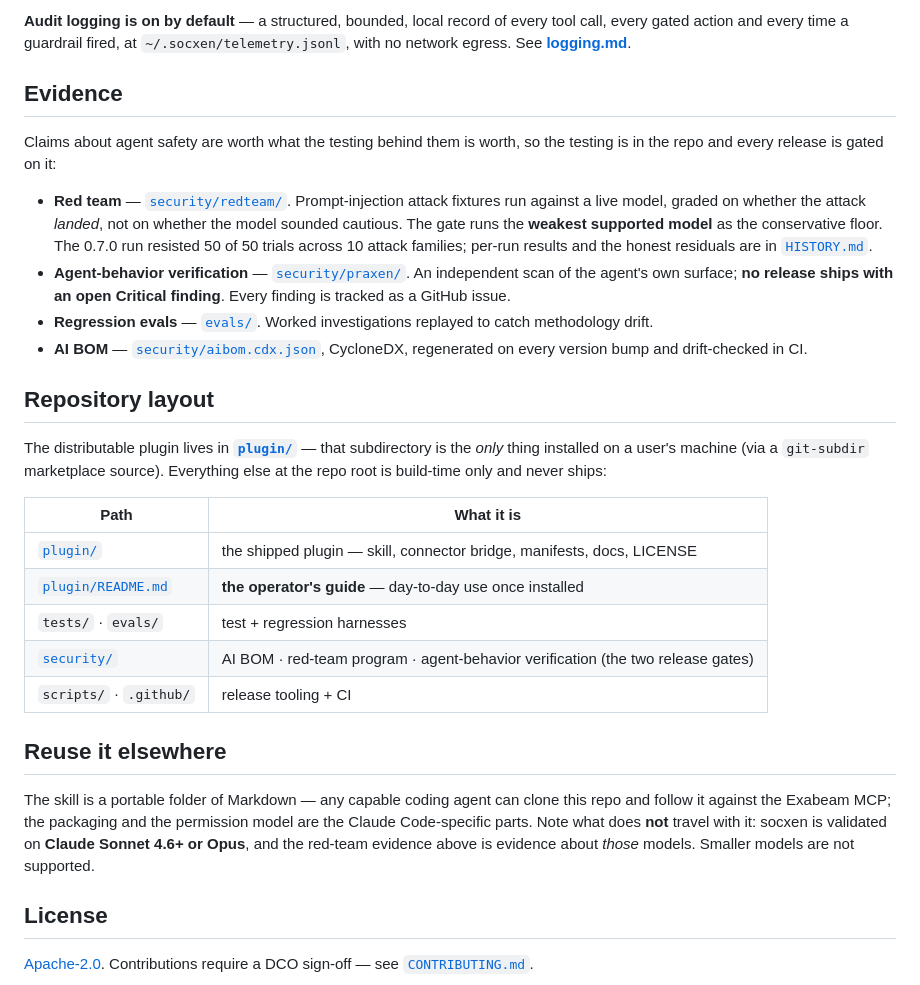
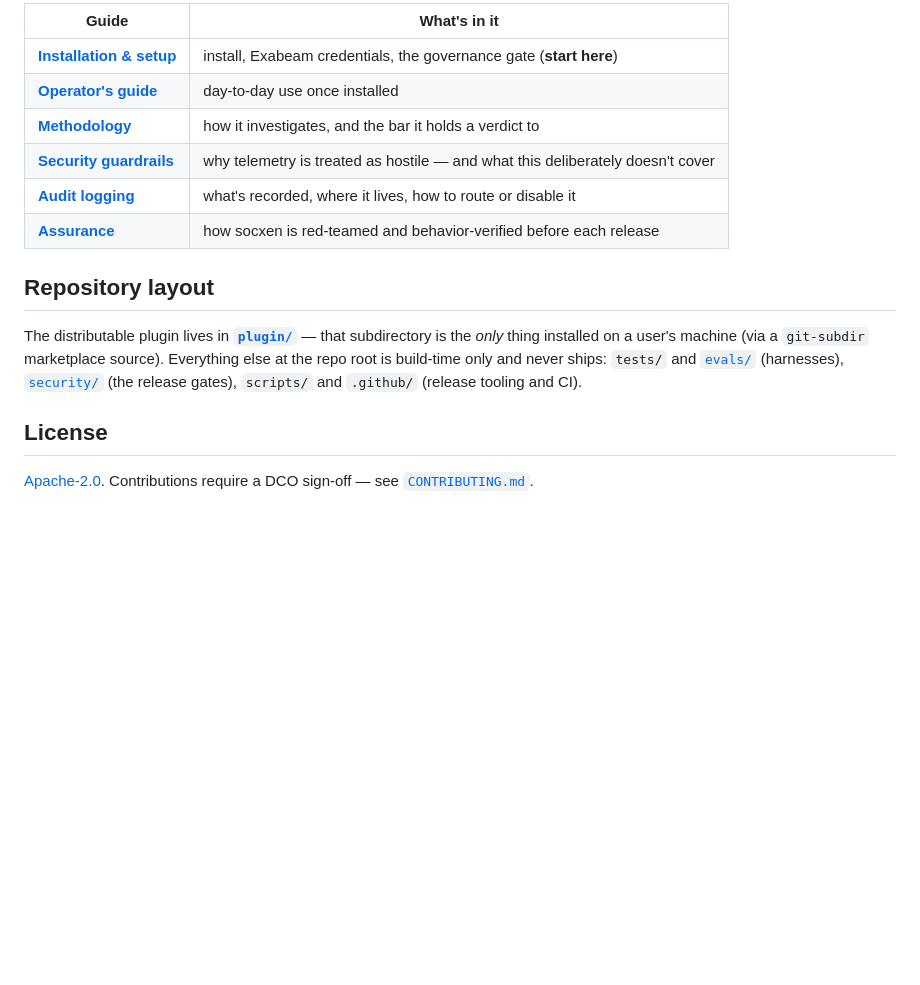
Before and after one commit to open-agent-ai-security/socxen, a Markdown page: README.md, the part around one of its changes. GitHub-like rendering; blank space fills up the shorter version.

```diff
--- a/README.md
+++ b/README.md
@@ -93,44 +67,18 @@ deliberately does **not** cover:
-**Audit logging is on by default** — a structured, bounded, local record of every tool call, every
-gated action and every time a guardrail fired, at `~/.socxen/telemetry.jsonl`, with no network
-egress. See **[logging.md](plugin/docs/logging.md)**.
-
-## Evidence
-
-Claims about agent safety are worth what the testing behind them is worth, so the testing is in the
-repo and every release is gated on it:
-
-- **Red team** — [`security/redteam/`](security/redteam/). Prompt-injection attack fixtures run
-  against a live model, graded on whether the attack *landed*, not on whether the model sounded
-  cautious. The gate runs the **weakest supported model** as the conservative floor. The 0.7.0 run
-  resisted 50 of 50 trials across 10 attack families; per-run results and the honest residuals are in
-  [`HISTORY.md`](security/redteam/HISTORY.md).
-- **Agent-behavior verification** — [`security/praxen/`](security/praxen/). An independent scan of the
-  agent's own surface; **no release ships with an open Critical finding**. Every finding is tracked as
-  a GitHub issue.
-- **Regression evals** — [`evals/`](evals/). Worked investigations replayed to catch methodology drift.
-- **AI BOM** — [`security/aibom.cdx.json`](security/aibom.cdx.json), CycloneDX, regenerated on every
-  version bump and drift-checked in CI.
+| Guide | What's in it |
+|---|---|
+| **[Installation & setup](plugin/docs/installation.md)** | install, Exabeam credentials, the governance gate (**start here**) |
+| **[Operator's guide](plugin/README.md)** | day-to-day use once installed |
+| **[Methodology](plugin/skills/soc-investigate/SKILL.md)** | how it investigates, and the bar it holds a verdict to |
+| **[Security guardrails](plugin/docs/security-guardrails.md)** | why telemetry is treated as hostile — and what this deliberately doesn't cover |
+| **[Audit logging](plugin/docs/logging.md)** | what's recorded, where it lives, how to route or disable it |
+| **[Assurance](security/)** | how socxen is red-teamed and behavior-verified before each release |
 
 ## Repository layout
 
 The distributable plugin lives in **[`plugin/`](plugin/)** — that subdirectory is the *only* thing
 installed on a user's machine (via a `git-subdir` marketplace source). Everything else at the repo
-root is build-time only and never ships:
-
-| Path | What it is |
-|------|------------|
-| [`plugin/`](plugin/) | the shipped plugin — skill, connector bridge, manifests, docs, LICENSE |
-| [`plugin/README.md`](plugin/README.md) | **the operator's guide** — day-to-day use once installed |
-| `tests/` · `evals/` | test + regression harnesses |
-| [`security/`](security/) | AI BOM · red-team program · agent-behavior verification (the two release gates) |
-| `scripts/` · `.github/` | release tooling + CI |
-
-## Reuse it elsewhere
-
-The skill is a portable folder of Markdown — any capable coding agent can clone this repo and follow
-it against the Exabeam MCP; the packaging and the permission model are the Claude Code-specific
-parts. Note what does **not** travel with it: socxen is validated on **Claude Sonnet 4.6+ or Opus**,
-and the red-team evidence above is evidence about *those* models. Smaller models are not supported.
+root is build-time only and never ships: `tests/` and [`evals/`](evals/) (harnesses),
+[`security/`](security/) (the release gates), `scripts/` and `.github/` (release tooling and CI).
 
 ## License
 
```
Also changed, not shown: other parts of README.md (+18 -44 lines), plugin/README.md (+6 -13 lines).
